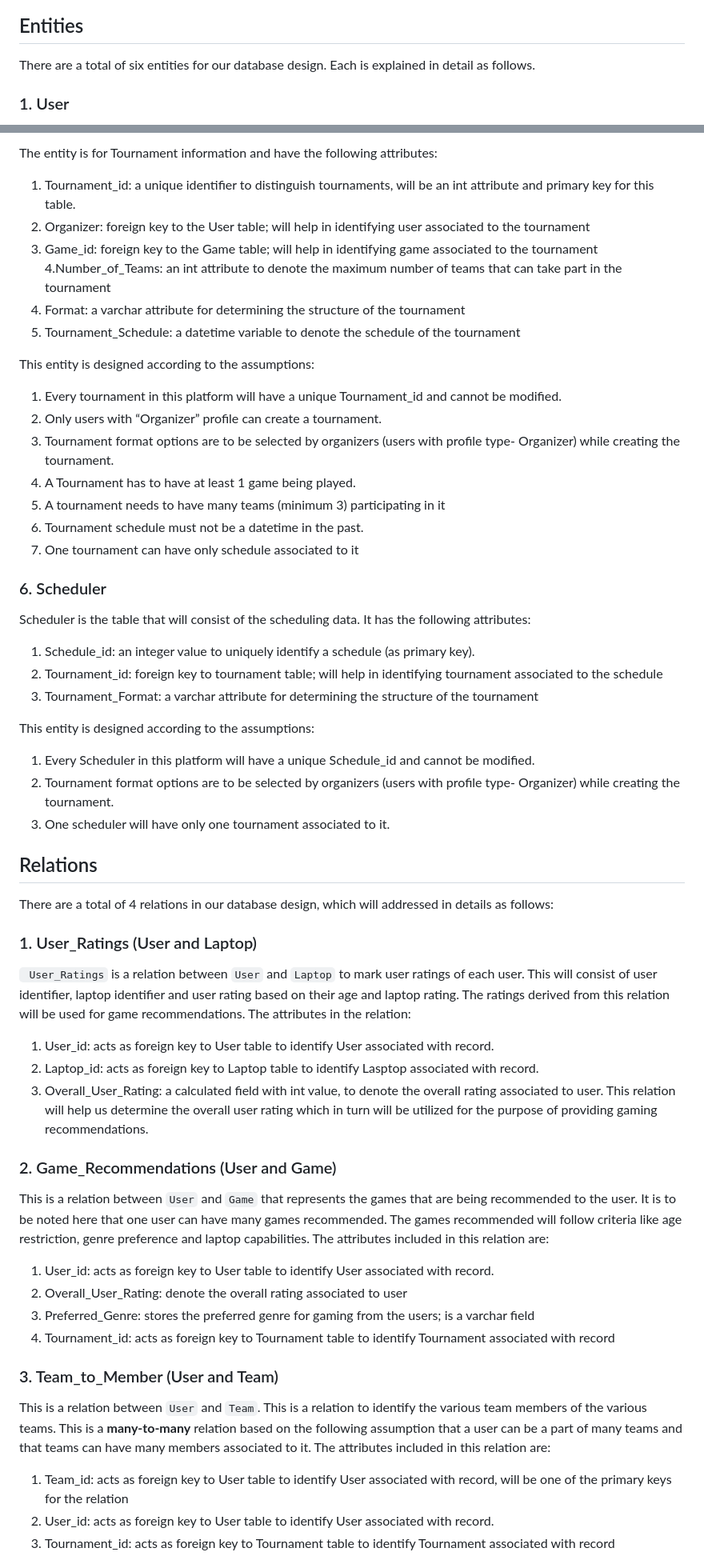
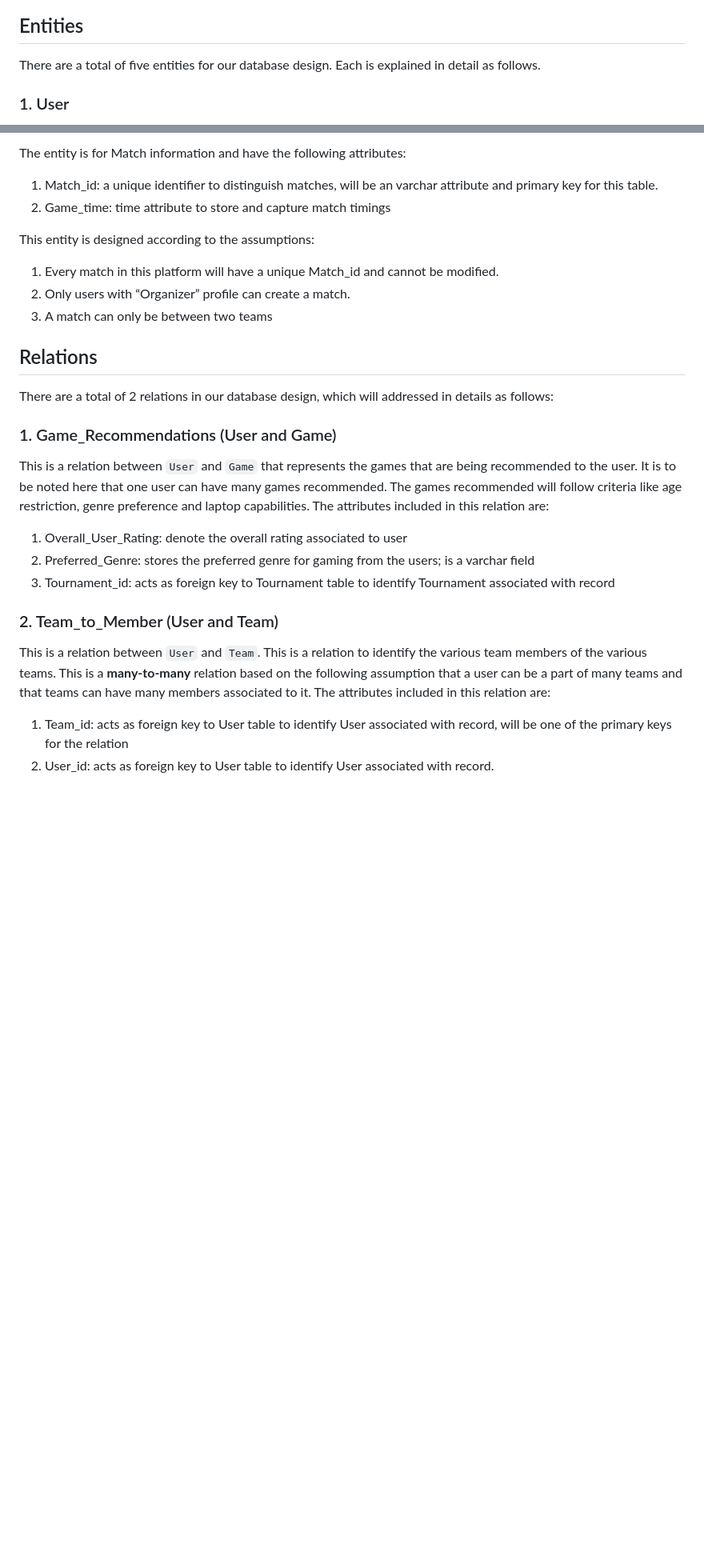
Before and after one commit to cs411-alawini/fa23-cs411-team063-QueryTitans, a Markdown page: doc/Stage 2- Database Design-Updated.md, 2 parts joined by grey strips. Shown: that part at 80% size. Rendered like a GitHub page; blank space fills up the shorter version.

```diff
--- a/doc/Stage 2- Database Design-Updated.md
+++ b/doc/Stage 2- Database Design-Updated.md
@@ -6,7 +6,7 @@
 
 ## Entities
 
-There are a total of six entities for our database design. Each is explained in detail as follows.
+There are a total of five entities for our database design. Each is explained in detail as follows.
 
 ### 1. User
 
@@ -89,69 +94,36 @@ This entity is designed according to the assumptions:
 
-The entity is for Tournament information and have the following attributes:
+The entity is for Match information and have the following attributes:
 
-1. Tournament_id: a unique identifier to distinguish tournaments, will be an int attribute and primary key for this table.
-2. Organizer: foreign key to the User table; will help in identifying user associated to the tournament
-3. Game_id: foreign key to the Game table; will help in identifying game associated to the tournament
-4.Number_of_Teams: an int attribute to denote the maximum number of teams that can take part in the tournament
-5. Format: a varchar attribute for determining the structure of the tournament
-6. Tournament_Schedule: a datetime variable to denote the schedule of the tournament
+1. Match_id: a unique identifier to distinguish matches, will be an varchar attribute and primary key for this table.
+2. Game_time: time attribute to store and capture match timings
 
 This entity is designed according to the assumptions:
-1.	Every tournament in this platform will have a unique Tournament_id and cannot be modified.
-2.	Only users with “Organizer” profile can create a tournament.
-3.	Tournament format options are to be selected by organizers (users with profile type- Organizer) while creating the tournament.
-4.	A Tournament has to have at least 1 game being played.
-5.	A tournament needs to have many teams (minimum 3) participating in it
-6.	Tournament schedule must not be a datetime in the past.
-7.	One tournament can have only schedule associated to it
-
-
-### 6. Scheduler
-
-Scheduler is the table that will consist of the scheduling data. It has the following attributes:
-
-1. Schedule_id: an integer value to uniquely identify a schedule (as primary key).
-2. Tournament_id: foreign key to tournament table; will help in identifying tournament associated to the schedule
-3. Tournament_Format: a varchar attribute for determining the structure of the tournament
-
-This entity is designed according to the assumptions:
-1.	Every Scheduler in this platform will have a unique Schedule_id and cannot be modified.
-2.	Tournament format options are to be selected by organizers (users with profile type- Organizer) while creating the tournament.
-3.	One scheduler will have only one tournament associated to it.
-
-
+1.	Every match in this platform will have a unique Match_id and cannot be modified.
+2.	Only users with “Organizer” profile can create a match.
+3.	A match can only be between two teams
 
 
 
 
 ## Relations
 
-There are a total of 4 relations in our database design, which will addressed in details as follows:
+There are a total of 2 relations in our database design, which will addressed in details as follows:
 
-### 1. User_Ratings (User and Laptop)
 
-` User_Ratings` is a relation between `User` and `Laptop` to mark user ratings of each user. This will consist of user identifier, laptop identifier and user rating based on their age and laptop rating.  The ratings derived from this relation will be used for game recommendations. The attributes in the relation:
-1.	User_id: acts as foreign key to User table to identify User associated with record.
-2.	Laptop_id: acts as foreign key to Laptop table to identify Lasptop associated with record.
-3.	Overall_User_Rating: a calculated field with int value, to denote the overall rating associated to user.
-This relation will help us determine the overall user rating which in turn will be utilized for the purpose of providing gaming recommendations.
-
-### 2. Game_Recommendations (User and Game)
+### 1. Game_Recommendations (User and Game)
 This is a relation between `User` and `Game` that represents the games that are being recommended to the user.
 It is to be noted here that one user can have many games recommended.
 The games recommended will follow criteria like age restriction, genre preference and laptop capabilities.
 The attributes included in this relation are:
-1.	User_id: acts as foreign key to User table to identify User associated with record.
-2.	Overall_User_Rating: denote the overall rating associated to user
-3.	Preferred_Genre: stores the preferred genre for gaming from the users; is a varchar field
-4.	Tournament_id: acts as foreign key to Tournament table to identify Tournament associated with record
+1.	Overall_User_Rating: denote the overall rating associated to user
+2.	Preferred_Genre: stores the preferred genre for gaming from the users; is a varchar field
+3.	Tournament_id: acts as foreign key to Tournament table to identify Tournament associated with record
 
 
-### 3. Team_to_Member (User and Team)
+### 2. Team_to_Member (User and Team)
 This is a relation between `User` and `Team`.
 This is a relation to identify the various team members of the various teams. This is a **many-to-many** relation based on the following assumption that a user can be a part of many teams and that teams can have many members associated to it.
 The attributes included in this relation are:
 1.	Team_id: acts as foreign key to User table to identify User associated with record, will be one of the primary keys for the relation
 2.	User_id: acts as foreign key to User table to identify User associated with record.
-3.	Tournament_id: acts as foreign key to Tournament table to identify Tournament associated with record
 
```
Also changed, not shown: other parts of doc/Stage 2- Database Design-Updated.md (+114 -82 lines).
